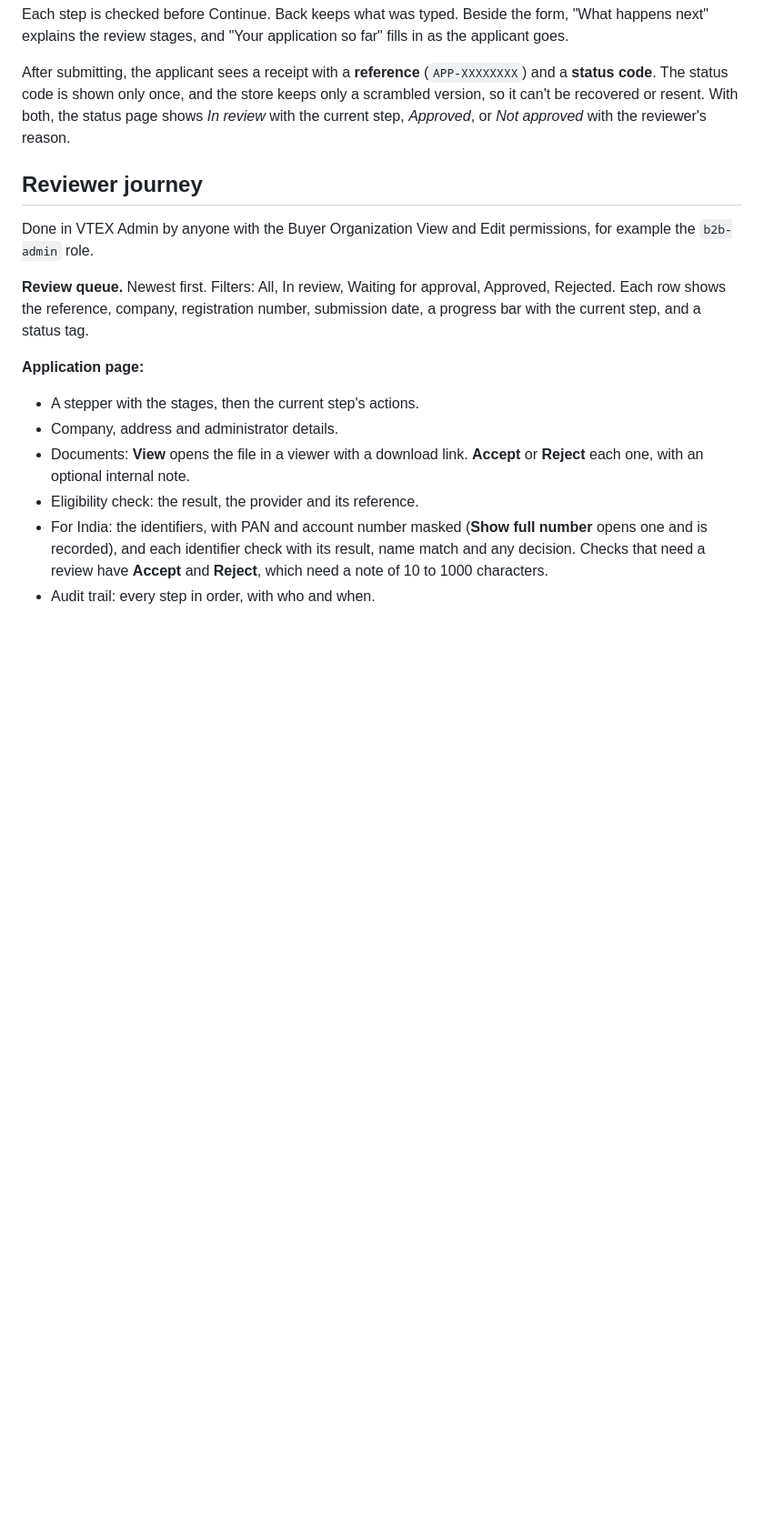
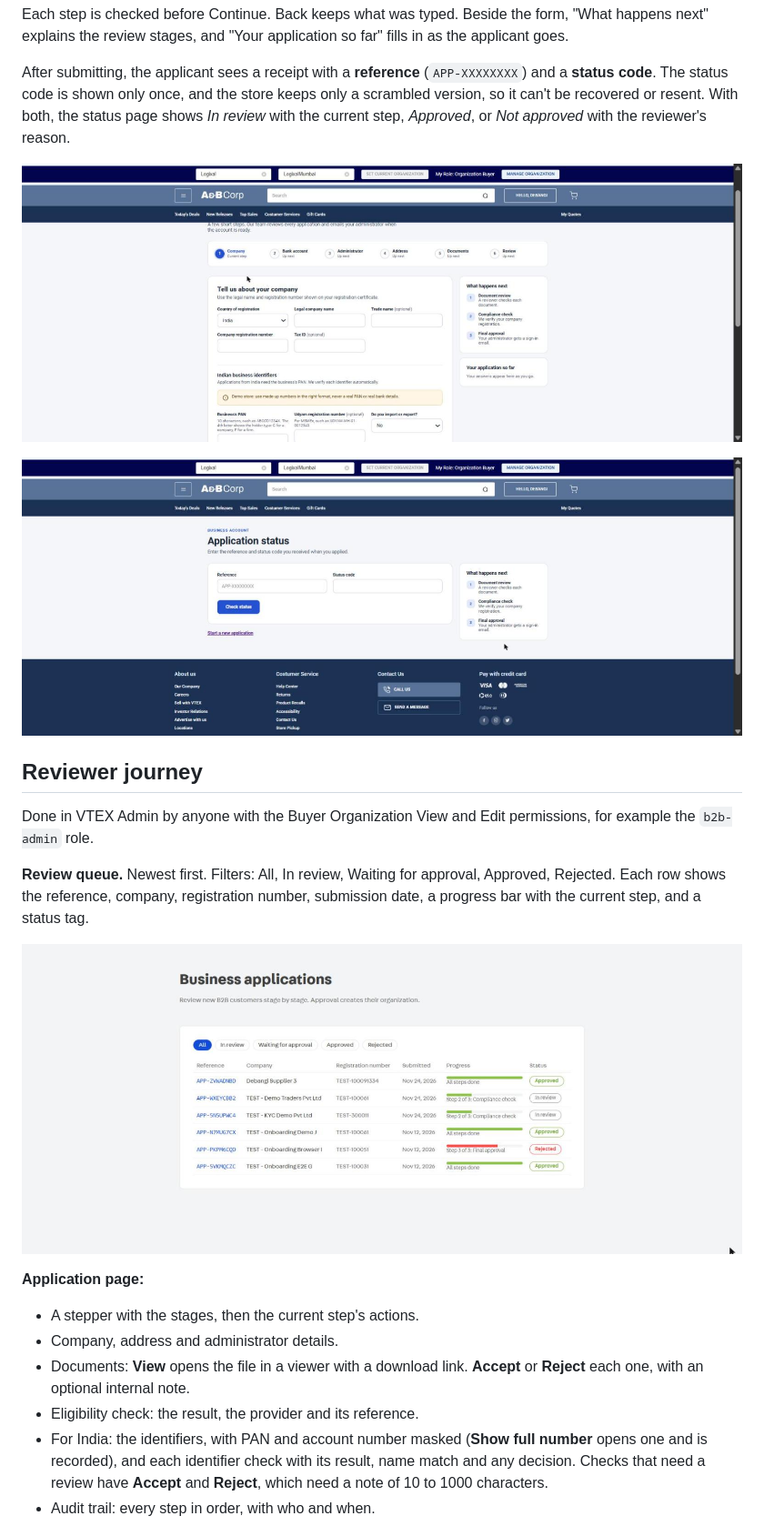
Before and after one commit to debangi-choudhury/b2b-onboarding, a Markdown page: README.md, the part around one of its changes. Shown at 91% size. Rendered like a GitHub page; pictures changed too: docs/images/form-company-india.jpg (added), docs/images/review-queue.jpg (added), docs/images/status-page.jpg (added); blank space fills up the shorter version.

Commit message:
Add a demo README with screenshots
A demo script, screenshots of each screen and the setup for colleagues.
Screenshots stay out of the app bundle through .vtexignore.

```diff
--- a/README.md
+++ b/README.md
@@ -84,11 +102,17 @@ Each step is checked before Continue. Back keeps what was typed. Beside the form
 
 After submitting, the applicant sees a receipt with a **reference** (`APP-XXXXXXXX`) and a **status code**. The status code is shown only once, and the store keeps only a scrambled version, so it can't be recovered or resent. With both, the status page shows *In review* with the current step, *Approved*, or *Not approved* with the reviewer's reason.
 
+![Company step for an Indian business](docs/images/form-company-india.jpg)
+
+![Application status page](docs/images/status-page.jpg)
+
 ## Reviewer journey
 
 Done in VTEX Admin by anyone with the Buyer Organization View and Edit permissions, for example the `b2b-admin` role.
 
 **Review queue.** Newest first. Filters: All, In review, Waiting for approval, Approved, Rejected. Each row shows the reference, company, registration number, submission date, a progress bar with the current step, and a status tag.
+
+![Review queue in Admin](docs/images/review-queue.jpg)
 
 **Application page:**
 
```
Also changed, not shown: other parts of README.md (+30 -10 lines), docs/images/review-kyc.jpg (added), docs/images/review-stepper.jpg (added), 1 other file.
